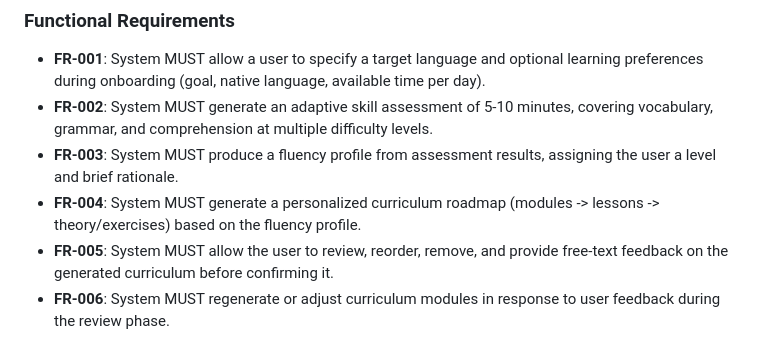
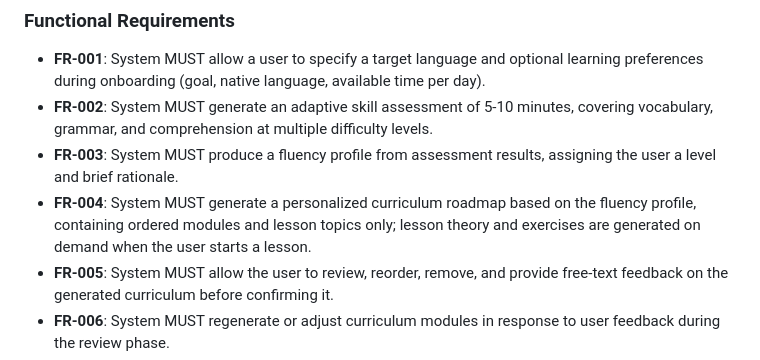
Before and after one commit to houcha/milai, a Markdown page: specs/001-mvp-tui/spec.md, the part around the change. Drawn GitHub-style.

Commit message:
docs(spec): update FR-004 to clarify that the curriculum stores ordered modules and lesson topics only - theory and exercises are generated on demand when a lesson starts

```diff
--- a/specs/001-mvp-tui/spec.md
+++ b/specs/001-mvp-tui/spec.md
@@ -86,7 +86,7 @@ The user follows their active curriculum lesson by lesson. Within a lesson, they
 - **FR-001**: System MUST allow a user to specify a target language and optional learning preferences during onboarding (goal, native language, available time per day).
 - **FR-002**: System MUST generate an adaptive skill assessment of 5-10 minutes, covering vocabulary, grammar, and comprehension at multiple difficulty levels.
 - **FR-003**: System MUST produce a fluency profile from assessment results, assigning the user a level and brief rationale.
-- **FR-004**: System MUST generate a personalized curriculum roadmap (modules -> lessons -> theory/exercises) based on the fluency profile.
+- **FR-004**: System MUST generate a personalized curriculum roadmap based on the fluency profile, containing ordered modules and lesson topics only; lesson theory and exercises are generated on demand when the user starts a lesson.
 - **FR-005**: System MUST allow the user to review, reorder, remove, and provide free-text feedback on the generated curriculum before confirming it.
 - **FR-006**: System MUST regenerate or adjust curriculum modules in response to user feedback during the review phase.
 - **FR-007**: System MUST present lesson content (theory and exercises) in a sequential, interactive format within a lesson session.
```
